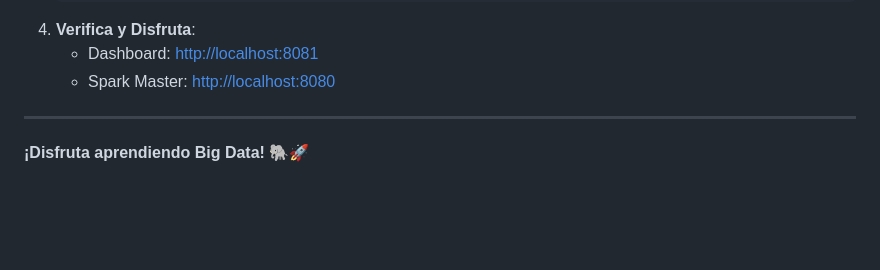
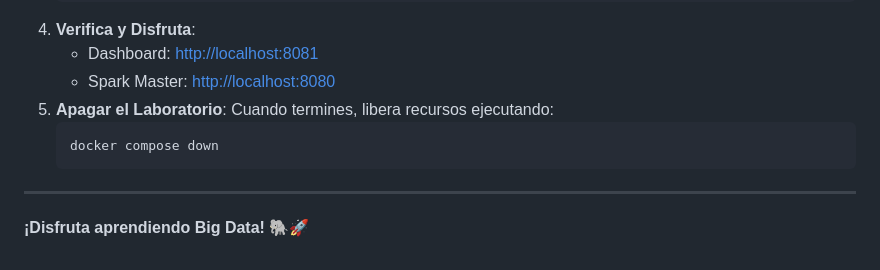
Before and after one commit to alxz0212/Prueba_Script_Docker, a Markdown page: README.md, the part around the change. Rendered like a GitHub page; blank space fills up the shorter version.

Commit message:
Escribe aquí qué cambiaste

````diff
--- a/README.md
+++ b/README.md
@@ -270,6 +270,10 @@ Si acabas de clonar este proyecto o vas a usarlo en un ordenador nuevo, sigue es
 4.  **Verifica y Disfruta**:
     *   Dashboard: [http://localhost:8081](http://localhost:8081)
     *   Spark Master: [http://localhost:8080](http://localhost:8080)
+5.  **Apagar el Laboratorio**: Cuando termines, libera recursos ejecutando:
+    ```powershell
+    docker compose down
+    ```
 
 ---
 
````
